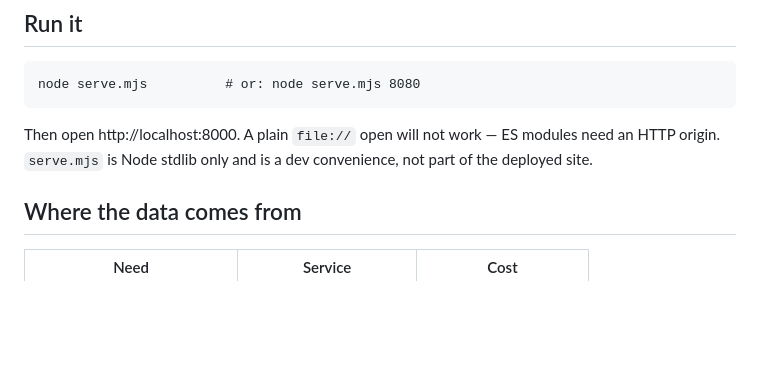
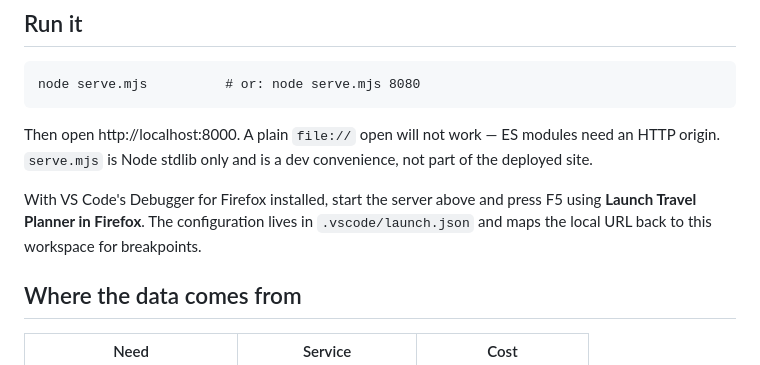
Before and after one commit to leohk23/TravelApp, a Markdown page: README.md, the part around the change. GitHub-like rendering; blank space fills up the shorter version.

Commit message:
Add Firefox debug launch configuration

```diff
--- a/README.md
+++ b/README.md
@@ -15,6 +15,11 @@ node serve.mjs          # or: node serve.mjs 8080
 Then open http://localhost:8000. A plain `file://` open will not work — ES
 modules need an HTTP origin. `serve.mjs` is Node stdlib only and is a dev
 convenience, not part of the deployed site.
+
+With VS Code's Debugger for Firefox installed, start the server above and press
+F5 using **Launch Travel Planner in Firefox**. The configuration lives in
+`.vscode/launch.json` and maps the local URL back to this workspace for
+breakpoints.
 
 ## Where the data comes from
 
```
